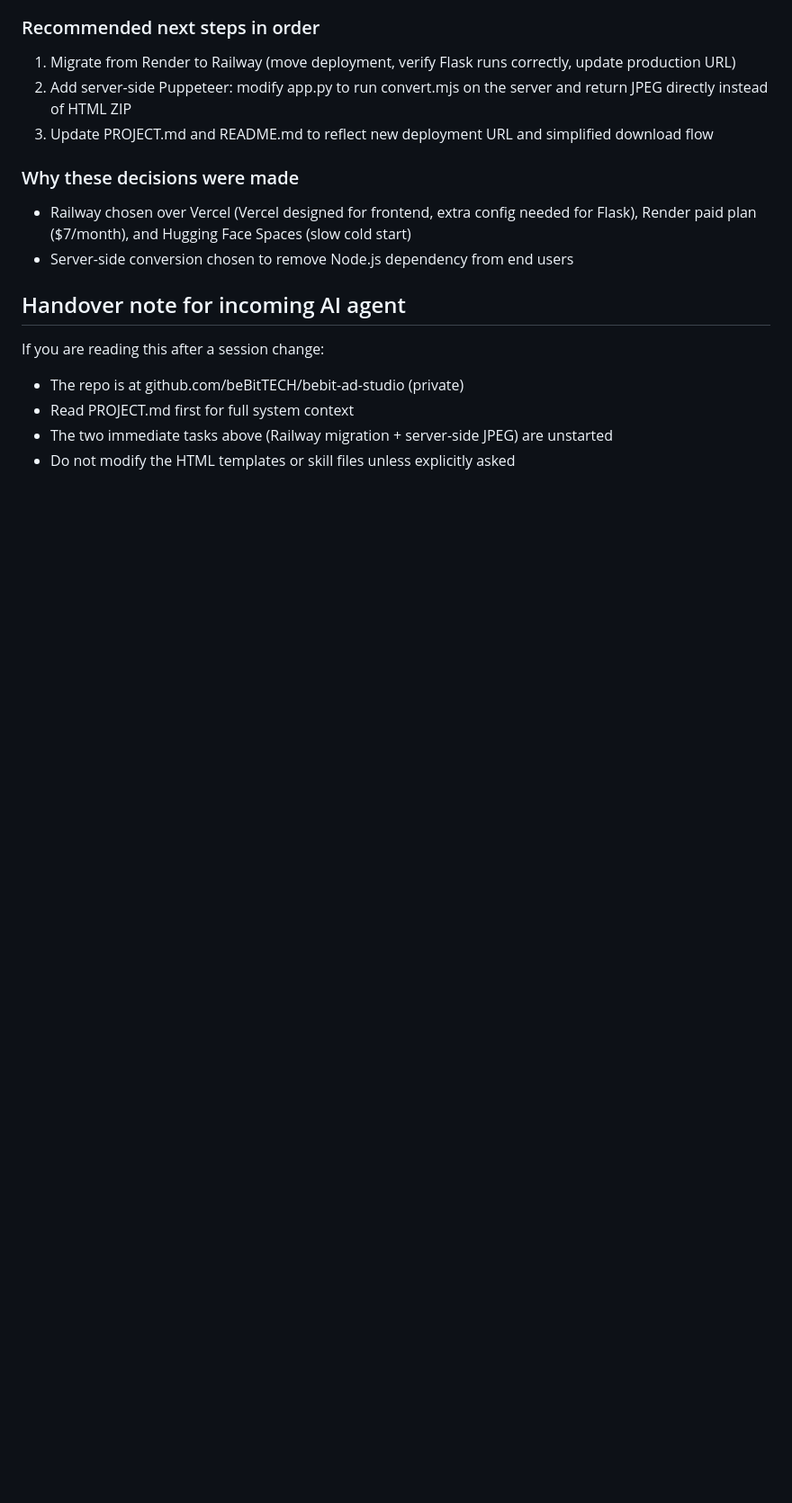
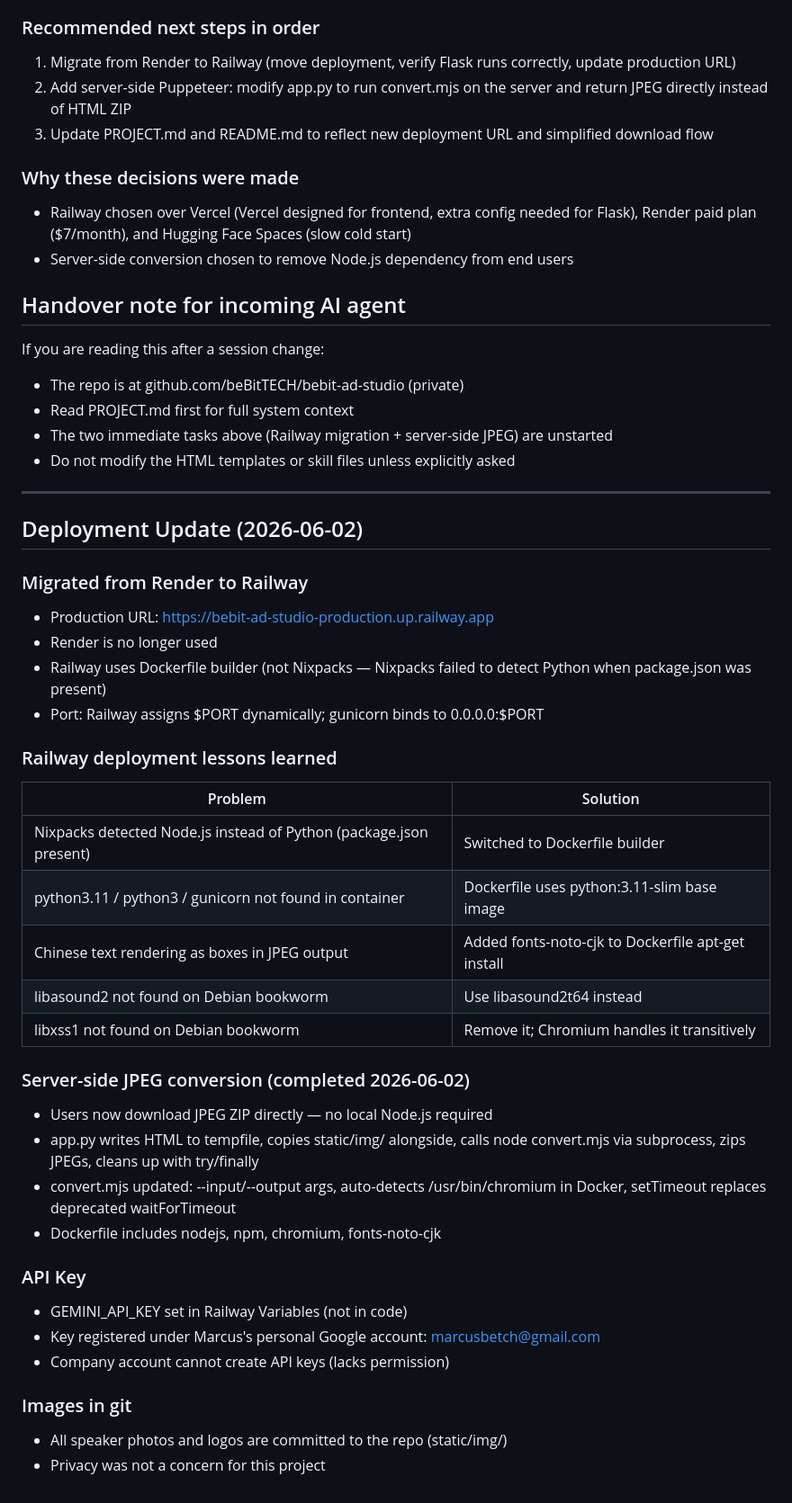
Before and after one commit to beBitTECH/bebit-ad-studio, a Markdown page: MEMORY.md, the part around the change. Shown at 90% size. GitHub-like rendering; blank space fills up the shorter version.

Commit message:
docs: update MEMORY.md with Railway migration and server-side JPEG conversion

```diff
--- a/MEMORY.md
+++ b/MEMORY.md
@@ -99,3 +99,37 @@ If you are reading this after a session change:
 - Read PROJECT.md first for full system context
 - The two immediate tasks above (Railway migration + server-side JPEG) are unstarted
 - Do not modify the HTML templates or skill files unless explicitly asked
+
+---
+
+## Deployment Update (2026-06-02)
+
+### Migrated from Render to Railway
+- Production URL: https://bebit-ad-studio-production.up.railway.app
+- Render is no longer used
+- Railway uses Dockerfile builder (not Nixpacks — Nixpacks failed to detect Python when package.json was present)
+- Port: Railway assigns $PORT dynamically; gunicorn binds to 0.0.0.0:$PORT
+
+### Railway deployment lessons learned
+| Problem | Solution |
+|---------|----------|
+| Nixpacks detected Node.js instead of Python (package.json present) | Switched to Dockerfile builder |
+| python3.11 / python3 / gunicorn not found in container | Dockerfile uses python:3.11-slim base image |
+| Chinese text rendering as boxes in JPEG output | Added fonts-noto-cjk to Dockerfile apt-get install |
+| libasound2 not found on Debian bookworm | Use libasound2t64 instead |
+| libxss1 not found on Debian bookworm | Remove it; Chromium handles it transitively |
+
+### Server-side JPEG conversion (completed 2026-06-02)
+- Users now download JPEG ZIP directly — no local Node.js required
+- app.py writes HTML to tempfile, copies static/img/ alongside, calls node convert.mjs via subprocess, zips JPEGs, cleans up with try/finally
+- convert.mjs updated: --input/--output args, auto-detects /usr/bin/chromium in Docker, setTimeout replaces deprecated waitForTimeout
+- Dockerfile includes nodejs, npm, chromium, fonts-noto-cjk
+
+### API Key
+- GEMINI_API_KEY set in Railway Variables (not in code)
+- Key registered under Marcus's personal Google account: marcusbetch@gmail.com
+- Company account cannot create API keys (lacks permission)
+
+### Images in git
+- All speaker photos and logos are committed to the repo (static/img/)
+- Privacy was not a concern for this project
```
